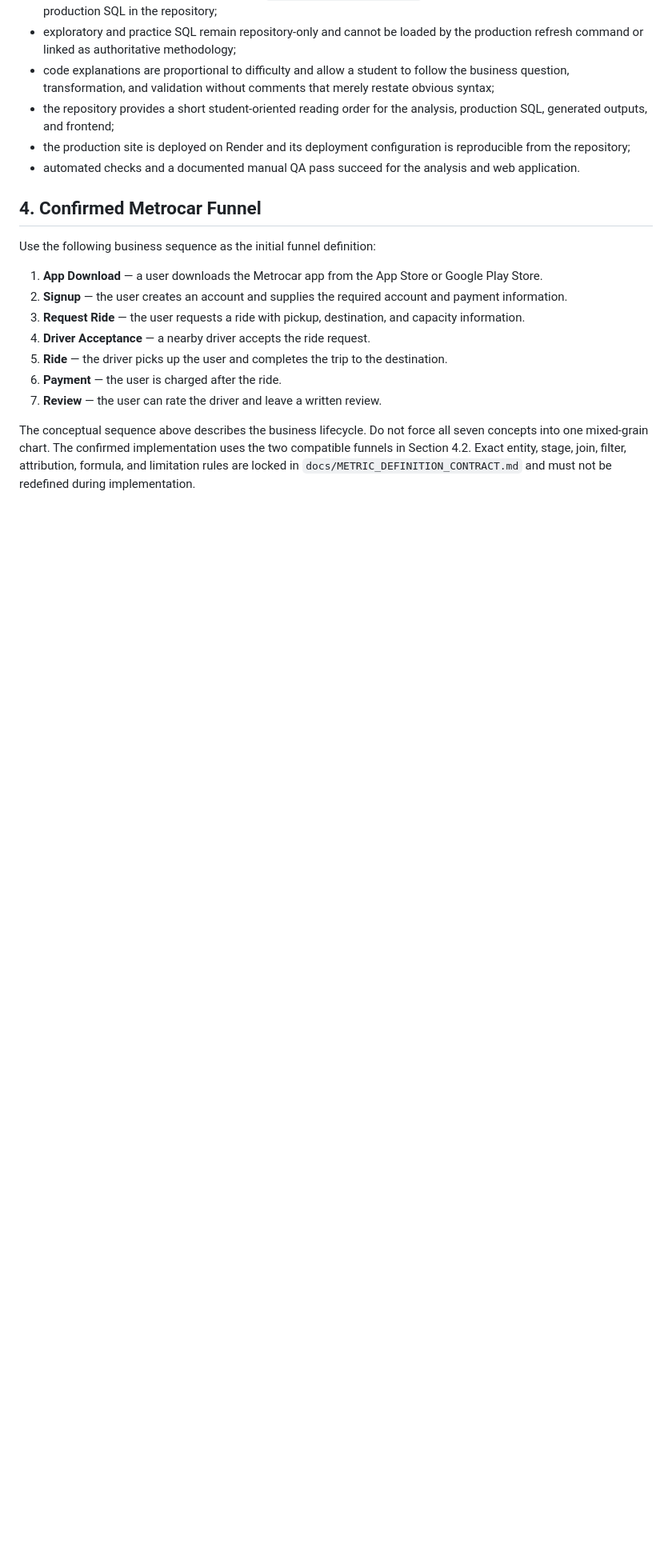
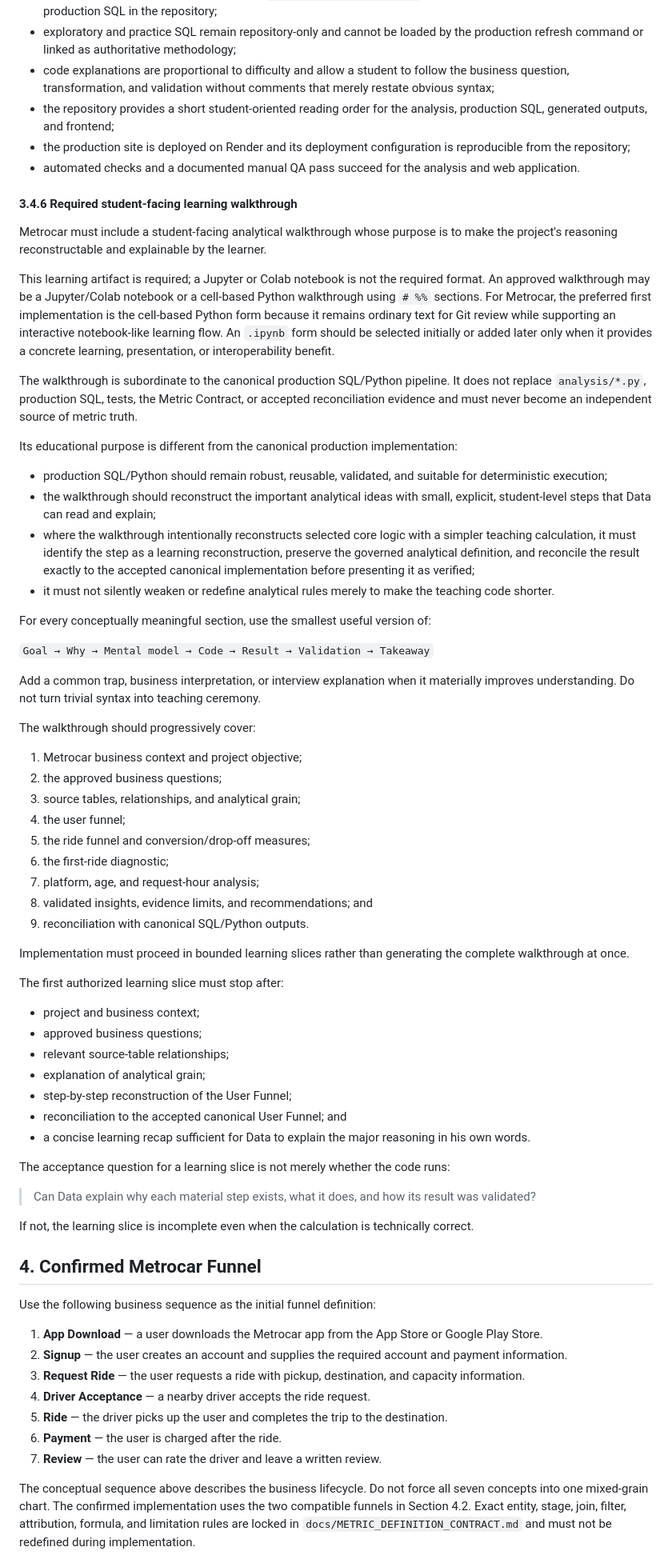
Before and after one commit to zvuk1T/metrocar-funnel-analysis, a Markdown page: METROCAR_PROJECT_EXECUTION_PLAN.md, the part around one of its changes. Shown at 80% size. Rendered like a GitHub page; blank space fills up the shorter version.

Commit message:
docs: require student learning walkthrough

```diff
--- a/METROCAR_PROJECT_EXECUTION_PLAN.md
+++ b/METROCAR_PROJECT_EXECUTION_PLAN.md
@@ -203,6 +204,57 @@ Before handoff, the implementing agent must verify and report `PASS` or `FAIL` f
 - the repository provides a short student-oriented reading order for the analysis, production SQL, generated outputs, and frontend;
 - the production site is deployed on Render and its deployment configuration is reproducible from the repository;
 - automated checks and a documented manual QA pass succeed for the analysis and web application.
+
+#### 3.4.6 Required student-facing learning walkthrough
+
+Metrocar must include a student-facing analytical walkthrough whose purpose is to make the project's reasoning reconstructable and explainable by the learner.
+
+This learning artifact is required; a Jupyter or Colab notebook is not the required format. An approved walkthrough may be a Jupyter/Colab notebook or a cell-based Python walkthrough using `# %%` sections. For Metrocar, the preferred first implementation is the cell-based Python form because it remains ordinary text for Git review while supporting an interactive notebook-like learning flow. An `.ipynb` form should be selected initially or added later only when it provides a concrete learning, presentation, or interoperability benefit.
+
+The walkthrough is subordinate to the canonical production SQL/Python pipeline. It does not replace `analysis/*.py`, production SQL, tests, the Metric Contract, or accepted reconciliation evidence and must never become an independent source of metric truth.
+
+Its educational purpose is different from the canonical production implementation:
+
+- production SQL/Python should remain robust, reusable, validated, and suitable for deterministic execution;
+- the walkthrough should reconstruct the important analytical ideas with small, explicit, student-level steps that Data can read and explain;
+- where the walkthrough intentionally reconstructs selected core logic with a simpler teaching calculation, it must identify the step as a learning reconstruction, preserve the governed analytical definition, and reconcile the result exactly to the accepted canonical implementation before presenting it as verified;
+- it must not silently weaken or redefine analytical rules merely to make the teaching code shorter.
+
+For every conceptually meaningful section, use the smallest useful version of:
+
+`Goal → Why → Mental model → Code → Result → Validation → Takeaway`
+
+Add a common trap, business interpretation, or interview explanation when it materially improves understanding. Do not turn trivial syntax into teaching ceremony.
+
+The walkthrough should progressively cover:
+
+1. Metrocar business context and project objective;
+2. the approved business questions;
+3. source tables, relationships, and analytical grain;
+4. the user funnel;
+5. the ride funnel and conversion/drop-off measures;
+6. the first-ride diagnostic;
+7. platform, age, and request-hour analysis;
+8. validated insights, evidence limits, and recommendations; and
+9. reconciliation with canonical SQL/Python outputs.
+
+Implementation must proceed in bounded learning slices rather than generating the complete walkthrough at once.
+
+The first authorized learning slice must stop after:
+
+- project and business context;
+- approved business questions;
+- relevant source-table relationships;
+- explanation of analytical grain;
+- step-by-step reconstruction of the User Funnel;
+- reconciliation to the accepted canonical User Funnel; and
+- a concise learning recap sufficient for Data to explain the major reasoning in his own words.
+
+The acceptance question for a learning slice is not merely whether the code runs:
+
+> Can Data explain why each material step exists, what it does, and how its result was validated?
+
+If not, the learning slice is incomplete even when the calculation is technically correct.
 
 ## 4. Confirmed Metrocar Funnel
 
```
Also changed, not shown: other parts of METROCAR_PROJECT_EXECUTION_PLAN.md (+9 -8 lines), AGENTS.md (+6 -6 lines).
